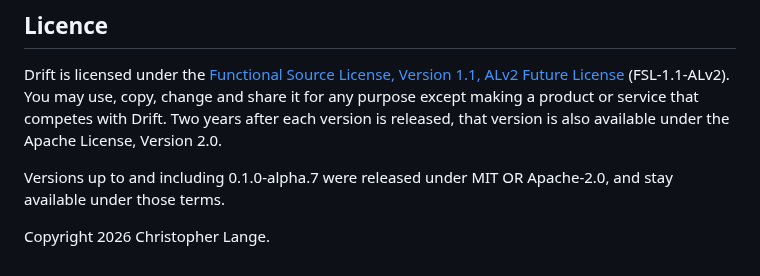
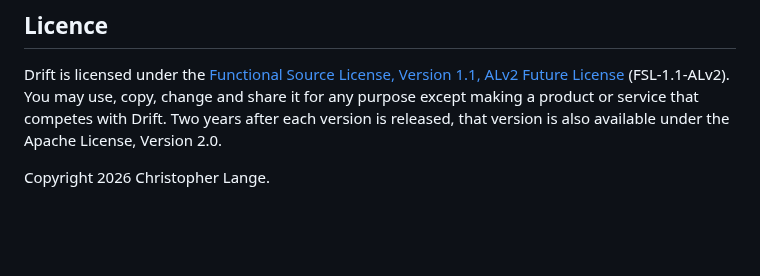
Before and after one commit to chrisplange/Drift, a Markdown page: README.md, the part around the change. Rendered like a GitHub page; blank space fills up the shorter version.

```diff
--- a/README.md
+++ b/README.md
@@ -245,7 +245,4 @@ License](LICENSE.md) (FSL-1.1-ALv2). You may use, copy, change and share it for
 except making a product or service that competes with Drift. Two years after each version
 is released, that version is also available under the Apache License, Version 2.0.
 
-Versions up to and including 0.1.0-alpha.7 were released under MIT OR Apache-2.0, and stay
-available under those terms.
-
 Copyright 2026 Christopher Lange.
```
Also changed, not shown: PLAN.md (+5 -9 lines).
